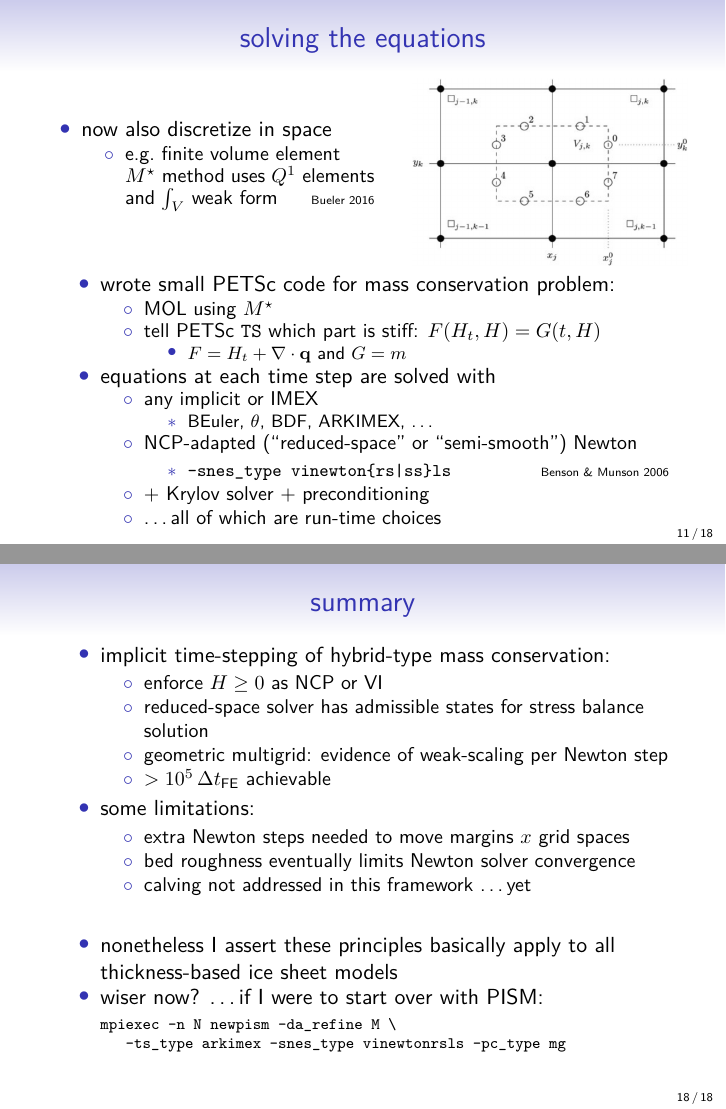
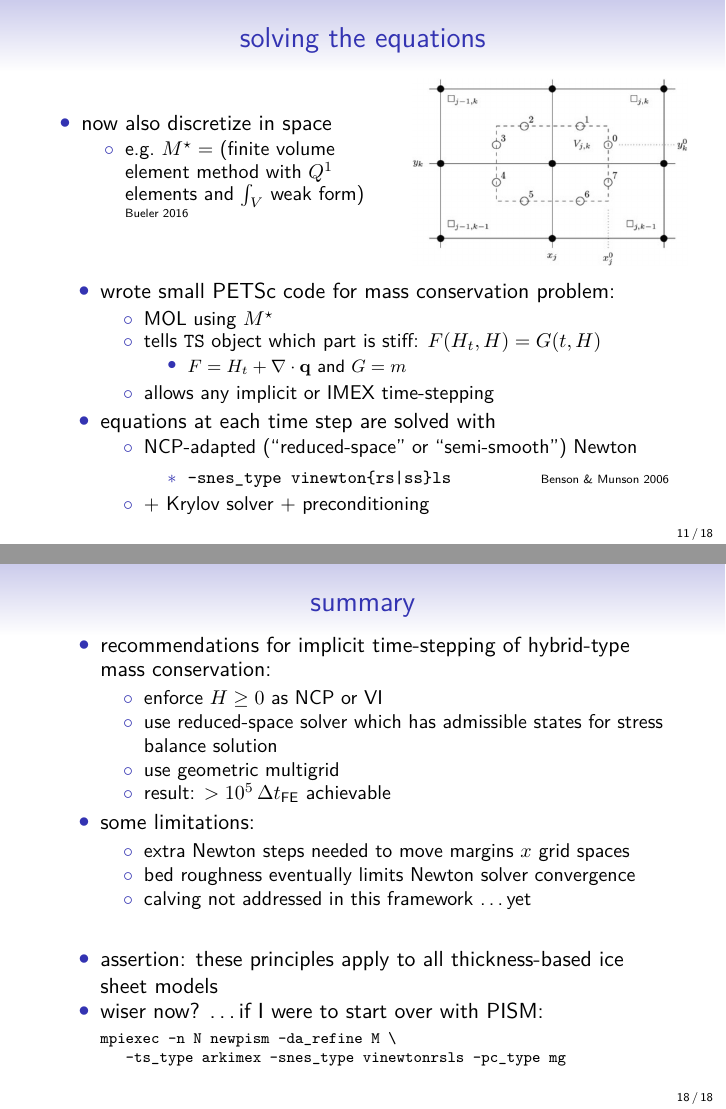
Before and after one commit to bueler/talks-public, LaTeX slides (SIAMCSE17/talk.tex): pages 13 and 24 of 24 before the commit and pages 13 and 23 of 23 after it, joined at a grey line. Compiled offline with pdfLaTeX.

Commit message:
final fiddles ... it will do

```diff
--- a/SIAMCSE17/talk.tex
+++ b/SIAMCSE17/talk.tex
@@ -368,7 +368,7 @@ H F(H) &= 0
 \begin{itemize}
 \item now also discretize in space
     \begin{itemize}
-    \item[$\circ$] e.g.~finite volume element $M^\star$ method uses $Q^1$ elements and $\int_V$ weak form \hfill \tiny  Bueler 2016
+    \item[$\circ$] e.g.~$M^\star=$ (finite volume element method with $Q^1$ elements and $\int_V$ weak form) \hfill \tiny  Bueler 2016
     \end{itemize}
 \end{itemize}
 \end{column}
@@ -384,23 +384,19 @@ H F(H) &= 0
 \item wrote small PETSc code for mass conservation problem:
     \begin{itemize}
     \item[$\circ$] MOL using $M^\star$
-    \item[$\circ$] tell PETSc \texttt{TS} which part is stiff: $F(H_t,H) = G(t,H)$
+    \item[$\circ$] tells \texttt{TS} object which part is stiff: $F(H_t,H) = G(t,H)$
         \begin{itemize}
         \item  $F=H_t + \Div \mathbf{q}$ and $G=m$
         \end{itemize}
+    \item[$\circ$] allows any implicit or IMEX time-stepping
     \end{itemize}
 \item equations at each time step are solved with
     \begin{itemize}
-    \item[$\circ$] any implicit or IMEX
-        \begin{itemize}
-        \item[$\ast$] BEuler, $\theta$, BDF, ARKIMEX, \dots
-        \end{itemize}
     \item[$\circ$] NCP-adapted (``reduced-space'' or ``semi-smooth'') Newton
         \begin{itemize}
         \item[$\ast$] \texttt{-snes\_type vinewton\{rs|ss\}ls} \hfill \tiny Benson \& Munson 2006 \normalsize
         \end{itemize}
     \item[$\circ$] + Krylov solver + preconditioning
-    \item[$\circ$] \dots all of which are run-time choices
     \end{itemize}
 \end{itemize}
 \end{frame}
@@ -536,12 +533,12 @@ H F(H) &= 0
 \begin{frame}[fragile]
 \frametitle{summary}
 \begin{itemize}
-\item implicit time-stepping of hybrid-type mass conservation:
+\item recommendations for implicit time-stepping of hybrid-type mass conservation:
   \begin{itemize}
   \item[$\circ$] enforce $H\ge 0$ as NCP or VI
-  \item[$\circ$] reduced-space solver has admissible states for stress balance solution
-  \item[$\circ$] geometric multigrid: evidence of weak-scaling per Newton step
-  \item[$\circ$] $>10^5 \,\Delta t_{\text{FE}}$ achievable
+  \item[$\circ$] use reduced-space solver which has admissible states for stress balance solution
+  \item[$\circ$] use geometric multigrid
+  \item[$\circ$] result: $>10^5 \,\Delta t_{\text{FE}}$ achievable
   \end{itemize}
 \item some limitations:
   \begin{itemize}
@@ -551,7 +548,7 @@ H F(H) &= 0
   \end{itemize}
 
 \bigskip
-\item nonetheless I assert these principles basically apply to all thickness-based ice sheet models
+\item assertion: these principles apply to all thickness-based ice sheet models
 \item wiser now? \dots if I were to start over with PISM:
 \scriptsize
 \begin{verbatim}
```
Also changed, not shown: SIAMCSE17/tikz/molevents.tex (+1 -1 lines), SIAMCSE17/talk.tex (21 more changed lines).
